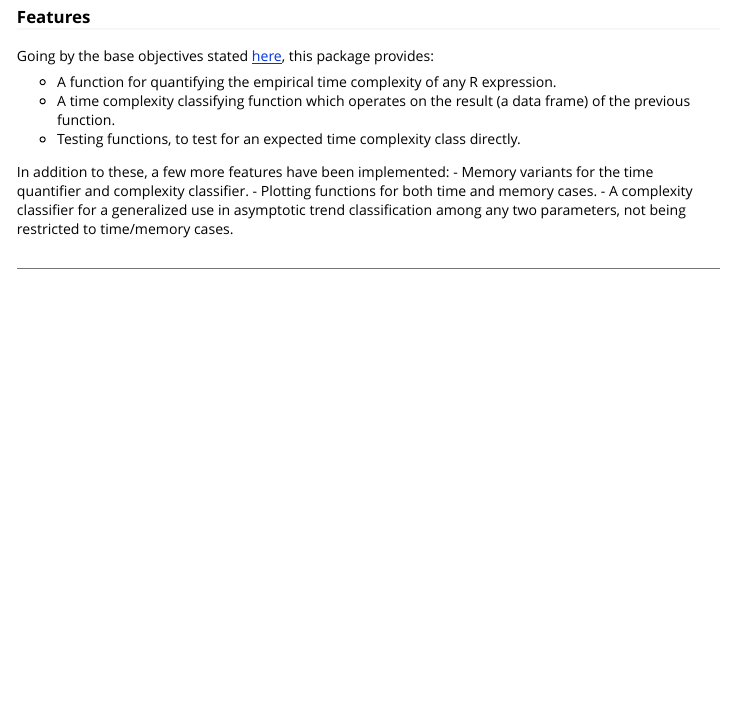
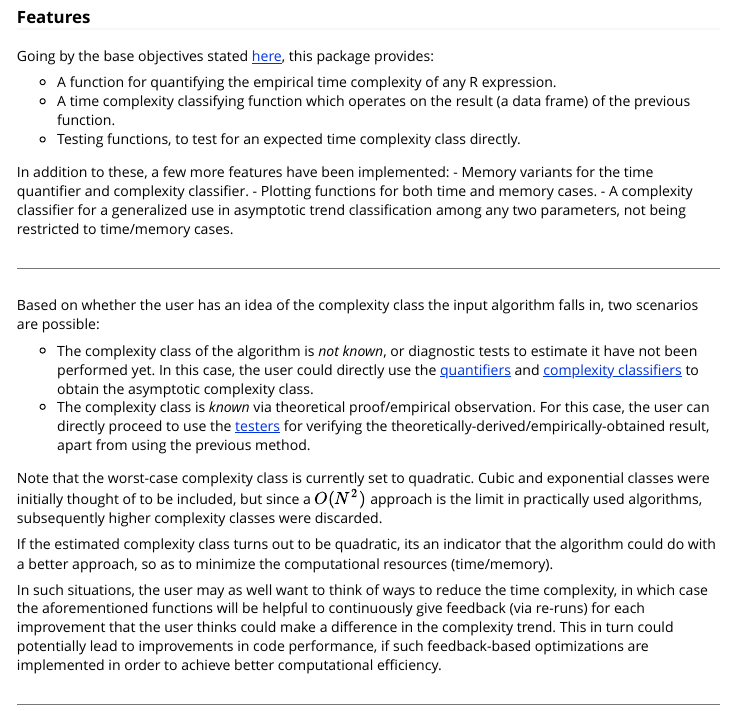
Before and after one commit to Anirban166/testComplexity, an R Markdown document (vignettes/_Example.Rmd): the page in a window 1100 px wide, from 450 px down. Rendered offline with R 4.5, knitr and Pandoc, with nearby package versions.

Commit message:
Add notes on the two-case scenario & code optimization possiblity

```diff
--- a/vignettes/_Example.Rmd
+++ b/vignettes/_Example.Rmd
@@ -42,3 +42,19 @@ In addition to these, a few more features have been implemented:
 - A complexity classifier for a generalized use in asymptotic trend classification among any two parameters, not being restricted to time/memory cases.
 
 -------------------------------------------------------------------------------------------------
+
+Based on whether the user has an idea of the complexity class the input algorithm falls in, two scenarios are possible:
+
+- The complexity class of the algorithm is *not known*, or diagnostic tests to estimate it have not been performed yet.
+In this case, the user could directly use the [quantifiers](https://anirban166.github.io/testComplexity/articles/Example.html#quantifiers) and [complexity classifiers](https://anirban166.github.io/testComplexity/articles/Example.html#complexity-classifiers) to obtain the asymptotic complexity class.
+- The complexity class is *known* via theoretical proof/empirical observation.
+For this case, the user can directly proceed to use the [testers](https://anirban166.github.io/testComplexity/articles/Example.html#testers) for verifying the theoretically-derived/empirically-obtained result, apart from using the previous method.
+
+Note that the worst-case complexity class is currently set to quadratic. Cubic and exponential classes were initially thought of to be included, but since a $O(N^2)$ approach is the limit in practically used algorithms, subsequently higher complexity classes were discarded.
+
+If the estimated complexity class turns out to be quadratic, its an indicator that the algorithm could do with a better approach, so as to minimize the computational resources (time/memory).
+
+In such situations, the user may as well want to think of ways to reduce the time complexity, in which case the aforementioned functions will be helpful to continuously give feedback (via re-runs) for each improvement that the user thinks could make a difference in the complexity trend.
+This in turn could potentially lead to improvements in code performance, if such feedback-based optimizations are implemented in order to achieve better computational efficiency.
+
+-------------------------------------------------------------------------------------------------
```
